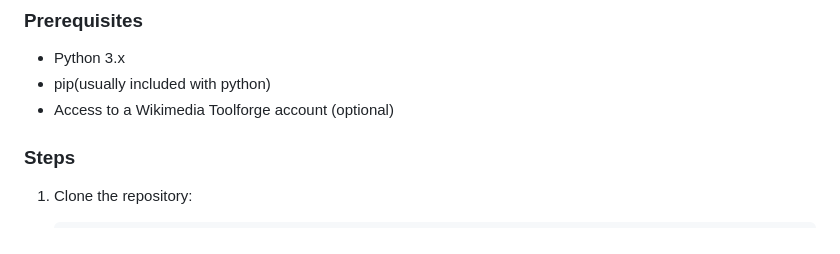
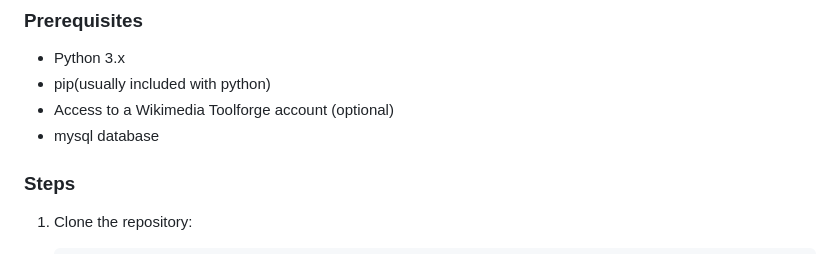
Before and after one commit to sohomdatta1/dabfix, a Markdown page: README.md, the part around the change. Rendered like a GitHub page.

```diff
--- a/README.md
+++ b/README.md
@@ -20,6 +20,7 @@ This project is a Flask-based web application that allows users to manage and ed
 - Python 3.x
 - pip(usually included with python)
 - Access to a Wikimedia Toolforge account (optional)
+- mysql database
 
 ### Steps
 
```
